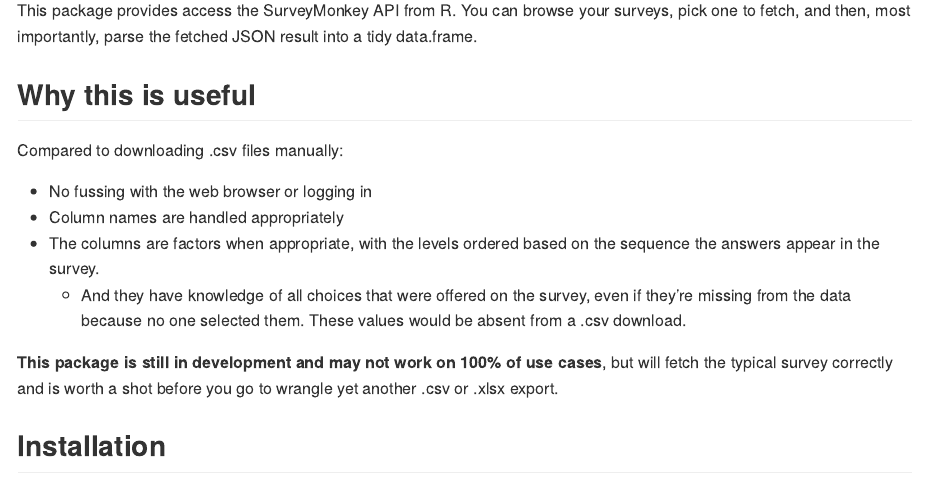
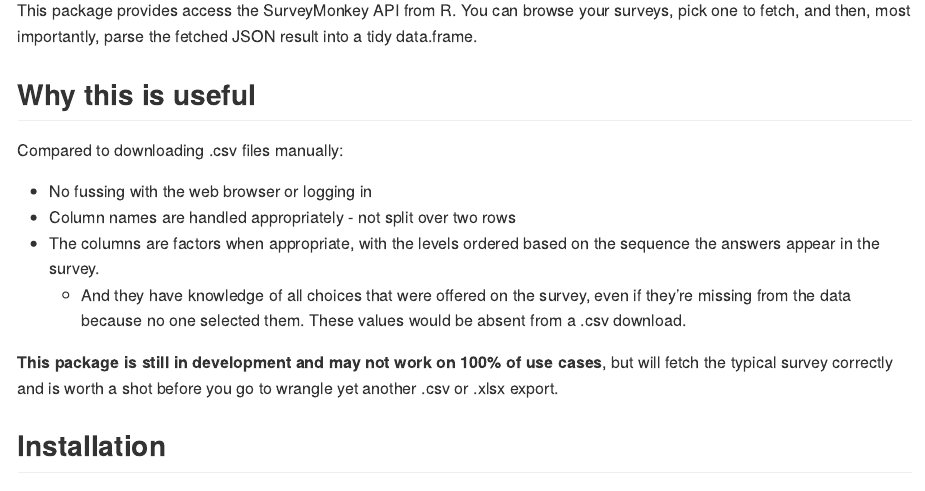
Before and after one commit to mattroumaya/surveymonkey, an R Markdown document (README.Rmd): the page in a window 1100 px wide, from 110 px down. The pictures show the output file README.md that the author committed with the source, drawn offline in the style of GitHub.

Commit message:
clarify why col headers are better now

```diff
--- a/README.Rmd
+++ b/README.Rmd
@@ -24,7 +24,7 @@
 Compared to downloading .csv files manually:
 
 - No fussing with the web browser or logging in
-- Column names are handled appropriately
+- Column names are handled appropriately - not split over two rows
 - The columns are factors when appropriate, with the levels ordered based on the sequence the answers appear in the survey.
   - And they have knowledge of all choices that were offered on the survey, even if they're missing from the data because no one selected them.  These values would be absent from a .csv download.
 
```
Also changed, not shown: README.md.
